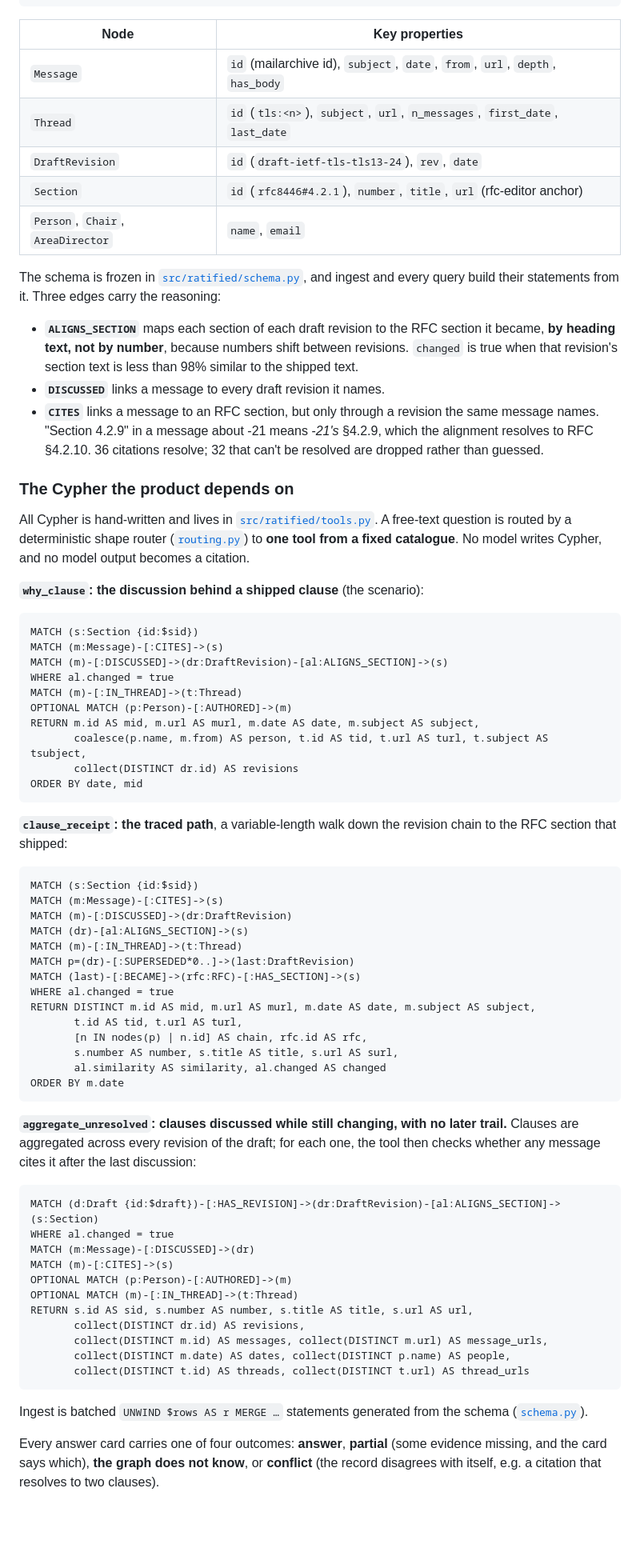
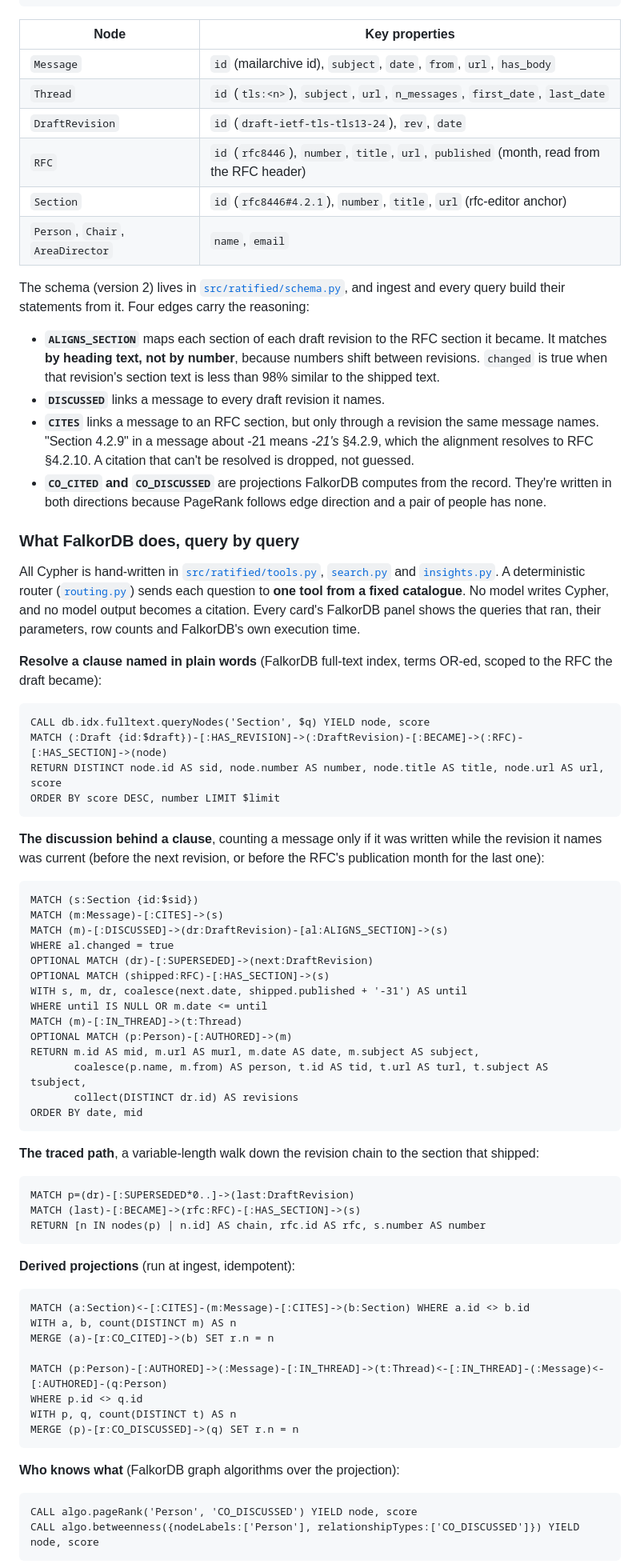
Before and after one commit to c-varun14/ratified, a Markdown page: README.md, the part around the change printed below. Shown: that part at 80% size. Drawn GitHub-style; blank space fills up the shorter version.

````diff
--- a/README.md
+++ b/README.md
@@ -50,29 +63,44 @@ One FalkorDB graph per working group, rebuilt from the cached public record in o
 
 | Node | Key properties |
 |---|---|
-| `Message` | `id` (mailarchive id), `subject`, `date`, `from`, `url`, `depth`, `has_body` |
+| `Message` | `id` (mailarchive id), `subject`, `date`, `from`, `url`, `has_body` |
 | `Thread` | `id` (`tls:<n>`), `subject`, `url`, `n_messages`, `first_date`, `last_date` |
 | `DraftRevision` | `id` (`draft-ietf-tls-tls13-24`), `rev`, `date` |
+| `RFC` | `id` (`rfc8446`), `number`, `title`, `url`, `published` (month, read from the RFC header) |
 | `Section` | `id` (`rfc8446#4.2.1`), `number`, `title`, `url` (rfc-editor anchor) |
 | `Person`, `Chair`, `AreaDirector` | `name`, `email` |
 
-The schema is frozen in [`src/ratified/schema.py`](src/ratified/schema.py), and ingest and every query build their statements from it. Three edges carry the reasoning:
+The schema (version 2) lives in [`src/ratified/schema.py`](src/ratified/schema.py), and ingest and every query build their statements from it. Four edges carry the reasoning:
 
-* **`ALIGNS_SECTION`** maps each section of each draft revision to the RFC section it became, **by heading text, not by number**, because numbers shift between revisions. `changed` is true when that revision's section text is less than 98% similar to the shipped text.
+* **`ALIGNS_SECTION`** maps each section of each draft revision to the RFC section it became. It matches **by heading text, not by number**, because numbers shift between revisions. `changed` is true when that revision's section text is less than 98% similar to the shipped text.
 * **`DISCUSSED`** links a message to every draft revision it names.
-* **`CITES`** links a message to an RFC section, but only through a revision the same message names. "Section 4.2.9" in a message about -21 means *-21's* §4.2.9, which the alignment resolves to RFC §4.2.10. 36 citations resolve; 32 that can't be resolved are dropped rather than guessed.
+* **`CITES`** links a message to an RFC section, but only through a revision the same message names. "Section 4.2.9" in a message about -21 means *-21's* §4.2.9, which the alignment resolves to RFC §4.2.10. A citation that can't be resolved is dropped, not guessed.
+* **`CO_CITED` and `CO_DISCUSSED`** are projections FalkorDB computes from the record. They're written in both directions because PageRank follows edge direction and a pair of people has none.
 
-### The Cypher the product depends on
+### What FalkorDB does, query by query
 
-All Cypher is hand-written and lives in [`src/ratified/tools.py`](src/ratified/tools.py). A free-text question is routed by a deterministic shape router ([`routing.py`](src/ratified/routing.py)) to **one tool from a fixed catalogue**. No model writes Cypher, and no model output becomes a citation.
+All Cypher is hand-written in [`src/ratified/tools.py`](src/ratified/tools.py), [`search.py`](src/ratified/search.py) and [`insights.py`](src/ratified/insights.py). A deterministic router ([`routing.py`](src/ratified/routing.py)) sends each question to **one tool from a fixed catalogue**. No model writes Cypher, and no model output becomes a citation. Every card's FalkorDB panel shows the queries that ran, their parameters, row counts and FalkorDB's own execution time.
 
-**`why_clause`: the discussion behind a shipped clause** (the scenario):
+**Resolve a clause named in plain words** (FalkorDB full-text index, terms OR-ed, scoped to the RFC the draft became):
+
+```cypher
+CALL db.idx.fulltext.queryNodes('Section', $q) YIELD node, score
+MATCH (:Draft {id:$draft})-[:HAS_REVISION]->(:DraftRevision)-[:BECAME]->(:RFC)-[:HAS_SECTION]->(node)
+RETURN DISTINCT node.id AS sid, node.number AS number, node.title AS title, node.url AS url, score
+ORDER BY score DESC, number LIMIT $limit
+```
+
+**The discussion behind a clause**, counting a message only if it was written while the revision it names was current (before the next revision, or before the RFC's publication month for the last one):
 
 ```cypher
 MATCH (s:Section {id:$sid})
 MATCH (m:Message)-[:CITES]->(s)
 MATCH (m)-[:DISCUSSED]->(dr:DraftRevision)-[al:ALIGNS_SECTION]->(s)
 WHERE al.changed = true
+OPTIONAL MATCH (dr)-[:SUPERSEDED]->(next:DraftRevision)
+OPTIONAL MATCH (shipped:RFC)-[:HAS_SECTION]->(s)
+WITH s, m, dr, coalesce(next.date, shipped.published + '-31') AS until
+WHERE until IS NULL OR m.date <= until
 MATCH (m)-[:IN_THREAD]->(t:Thread)
 OPTIONAL MATCH (p:Person)-[:AUTHORED]->(m)
 RETURN m.id AS mid, m.url AS murl, m.date AS date, m.subject AS subject,
@@ -81,42 +109,31 @@ RETURN m.id AS mid, m.url AS murl, m.date AS date, m.subject AS subject,
 ORDER BY date, mid
 ```
 
-**`clause_receipt`: the traced path**, a variable-length walk down the revision chain to the RFC section that shipped:
+**The traced path**, a variable-length walk down the revision chain to the section that shipped:
 
 ```cypher
-MATCH (s:Section {id:$sid})
-MATCH (m:Message)-[:CITES]->(s)
-MATCH (m)-[:DISCUSSED]->(dr:DraftRevision)
-MATCH (dr)-[al:ALIGNS_SECTION]->(s)
-MATCH (m)-[:IN_THREAD]->(t:Thread)
 MATCH p=(dr)-[:SUPERSEDED*0..]->(last:DraftRevision)
 MATCH (last)-[:BECAME]->(rfc:RFC)-[:HAS_SECTION]->(s)
-WHERE al.changed = true
-RETURN DISTINCT m.id AS mid, m.url AS murl, m.date AS date, m.subject AS subject,
-       t.id AS tid, t.url AS turl,
-       [n IN nodes(p) | n.id] AS chain, rfc.id AS rfc,
-       s.number AS number, s.title AS title, s.url AS surl,
-       al.similarity AS similarity, al.changed AS changed
-ORDER BY m.date
+RETURN [n IN nodes(p) | n.id] AS chain, rfc.id AS rfc, s.number AS number
 ```
 
-**`aggregate_unresolved`: clauses discussed while still changing, with no later trail.** Clauses are aggregated across every revision of the draft; for each one, the tool then checks whether any message cites it after the last discussion:
+**Derived projections** (run at ingest, idempotent):
 
 ```cypher
-MATCH (d:Draft {id:$draft})-[:HAS_REVISION]->(dr:DraftRevision)-[al:ALIGNS_SECTION]->(s:Section)
-WHERE al.changed = true
-MATCH (m:Message)-[:DISCUSSED]->(dr)
-MATCH (m)-[:CITES]->(s)
-OPTIONAL MATCH (p:Person)-[:AUTHORED]->(m)
-OPTIONAL MATCH (m)-[:IN_THREAD]->(t:Thread)
-RETURN s.id AS sid, s.number AS number, s.title AS title, s.url AS url,
-       collect(DISTINCT dr.id) AS revisions,
-       collect(DISTINCT m.id) AS messages, collect(DISTINCT m.url) AS message_urls,
-       collect(DISTINCT m.date) AS dates, collect(DISTINCT p.name) AS people,
-       collect(DISTINCT t.id) AS threads, collect(DISTINCT t.url) AS thread_urls
+MATCH (a:Section)<-[:CITES]-(m:Message)-[:CITES]->(b:Section) WHERE a.id <> b.id
+WITH a, b, count(DISTINCT m) AS n
+MERGE (a)-[r:CO_CITED]->(b) SET r.n = n
+
+MATCH (p:Person)-[:AUTHORED]->(:Message)-[:IN_THREAD]->(t:Thread)<-[:IN_THREAD]-(:Message)<-[:AUTHORED]-(q:Person)
+WHERE p.id <> q.id
+WITH p, q, count(DISTINCT t) AS n
+MERGE (p)-[r:CO_DISCUSSED]->(q) SET r.n = n
 ```
 
-Ingest is batched `UNWIND $rows AS r MERGE …` statements generated from the schema ([`schema.py`](src/ratified/schema.py)).
+**Who knows what** (FalkorDB graph algorithms over the projection):
 
-Every answer card carries one of four outcomes: **answer**, **partial** (some evidence missing, and the card says which), **the graph does not know**, or **conflict** (the record disagrees with itself, e.g. a citation that resolves to two clauses).
+```cypher
+CALL algo.pageRank('Person', 'CO_DISCUSSED') YIELD node, score
+CALL algo.betweenness({nodeLabels:['Person'], relationshipTypes:['CO_DISCUSSED']}) YIELD node, score
+```
 
````
Also changed, not shown: other parts of README.md (+75 -39 lines), assets/landing.png (added), assets/scenario-path.png, 1 other file.
